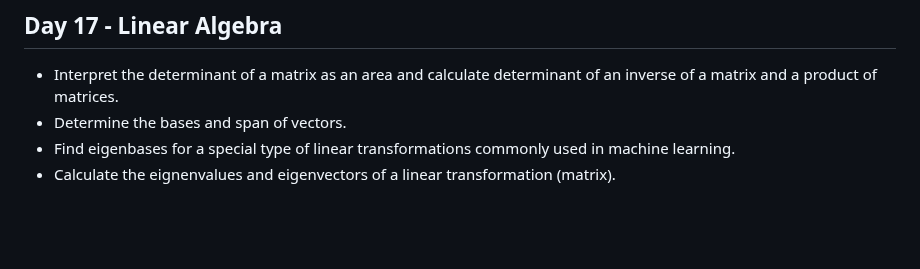
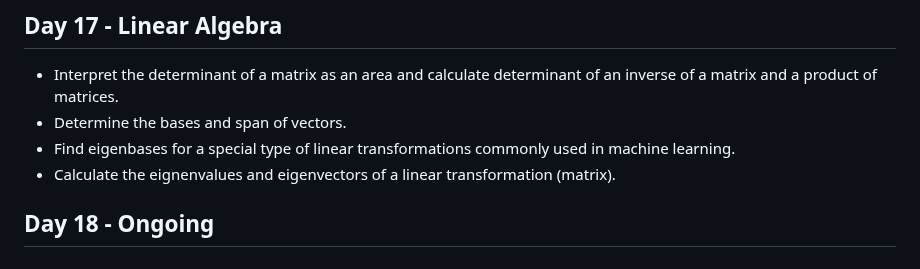
Before and after one commit to GarimaPaudel/100-Days-of-Data-Science, a Markdown page: README.md, the part around the change. GitHub-like rendering; blank space fills up the shorter version.

```diff
--- a/README.md
+++ b/README.md
@@ -177,3 +177,5 @@ Imputation involves replacing null values with estimated or inferred values. Thi
   -  Determine the bases and span of vectors.
   -   Find eigenbases for a special type of linear transformations commonly used in machine learning.
   -   Calculate the eignenvalues and eigenvectors of a linear transformation (matrix).
+
+## Day 18 - Ongoing
```
